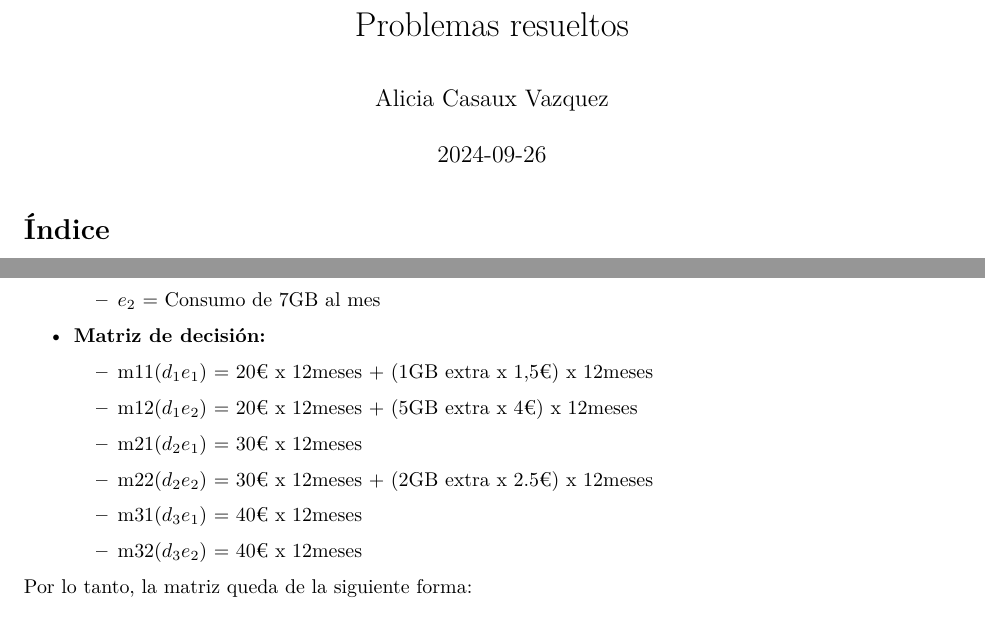
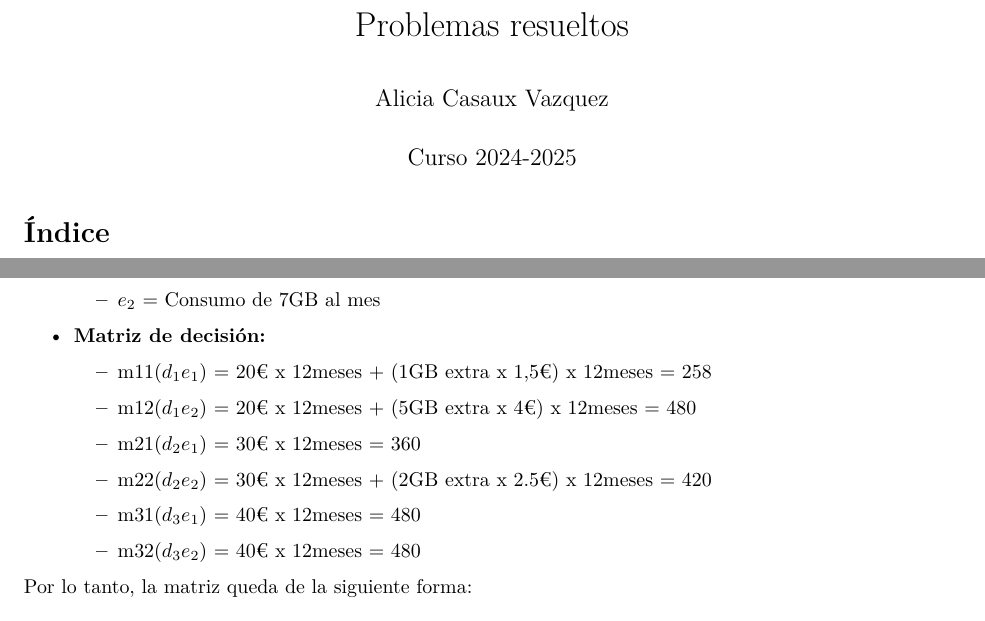
Before and after one commit to AliciaCx/trabajo01indtd2024, an R Markdown document (Problemas resueltos.Rmd): two parts of pages 1 and 13 of 14, joined at a grey line, cut so that both start at the same text. Rendered offline with R 4.5, knitr and Pandoc, then LaTeX, with nearby package versions.

Commit message:
Mejora Problema 2

````diff
--- a/Problemas resueltos.Rmd
+++ b/Problemas resueltos.Rmd
@@ -1,7 +1,7 @@
 ---
 title: "Problemas resueltos"
 author: "Alicia Casaux Vazquez"
-date: "2024-09-26"
+date: "Curso 2024-2025"
 output:
   pdf_document:
     toc: true
@@ -192,17 +192,17 @@ Isabel normalmente usa unos 3GB de datos al mes, pero en meses de mucho trabajo
 
   -   **Matriz de decisión:**
 
-        -   m11($d_1 e_1$) = 20€ x 12meses + (1GB extra x 1,5€) x 12meses
+        -   m11($d_1 e_1$) = 20€ x 12meses + (1GB extra x 1,5€) x 12meses = `r 20*12+(1*1.5)*12`
 
-        -   m12($d_1 e_2$) = 20€ x 12meses + (5GB extra x 4€) x 12meses
+        -   m12($d_1 e_2$) = 20€ x 12meses + (5GB extra x 4€) x 12meses = `r 20*12+(5*4)*12`
 
-        -   m21($d_2 e_1$) = 30€ x 12meses
+        -   m21($d_2 e_1$) = 30€ x 12meses = `r 30*12`
 
-        -   m22($d_2 e_2$) = 30€ x 12meses + (2GB extra x 2.5€) x 12meses
+        -   m22($d_2 e_2$) = 30€ x 12meses + (2GB extra x 2.5€) x 12meses = `r 30*12+(2*2.5)*12`
 
-        -   m31($d_3 e_1$) = 40€ x 12meses
+        -   m31($d_3 e_1$) = 40€ x 12meses = `r 40*12`
 
-        -   m32($d_3 e_2$) = 40€ x 12meses
+        -   m32($d_3 e_2$) = 40€ x 12meses = `r 40*12`
 
 Por lo tanto, la matriz queda de la siguiente forma:
 ```{r, echo=FALSE}
````
Also changed, not shown: Problemas-resueltos.pdf.
